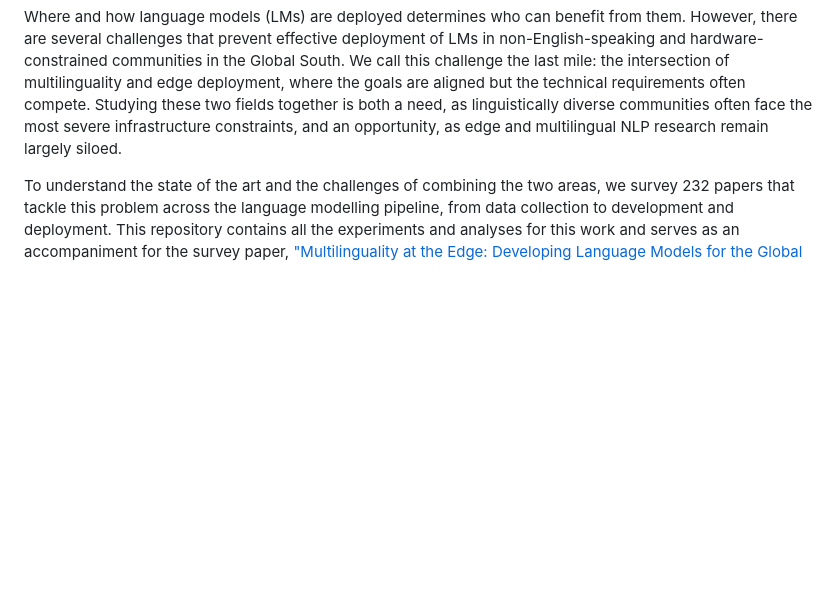
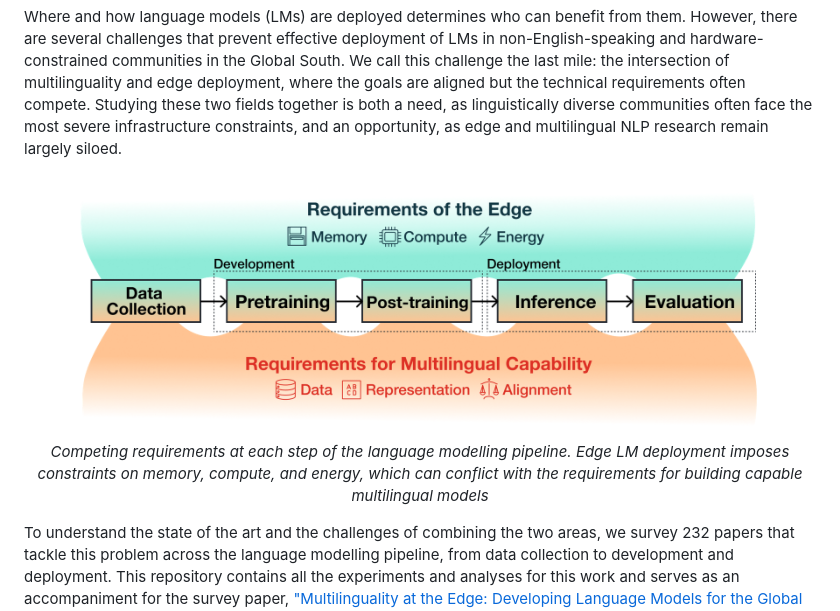
Before and after one commit to ljvmiranda921/multilinguality-at-the-edge, a Markdown page: README.md, the part around the change. GitHub-like rendering; blank space fills up the shorter version.

Commit message:
Update README and add image
Added an image and description related to language modeling pipeline.

```diff
--- a/README.md
+++ b/README.md
@@ -8,6 +8,12 @@ We call this challenge the last mile: the intersection of multilinguality and ed
 Studying these two fields together is both a need, as linguistically diverse communities often face the most severe infrastructure constraints,
 and an opportunity,
 as edge and multilingual NLP research remain largely siloed.
+
+<p align="center">
+<img src="/assets/lm_pipeline.png" alt="Competing requirements in the LM Pipeline" width="700" style="display: block; margin: 0 auto;"/>
+<br/>
+<i>Competing requirements at each step of the language modelling pipeline. Edge LM deployment imposes constraints on memory, compute, and energy, which can conflict with the requirements for building capable multilingual models</i>
+</p>
 
 To understand the state of the art and the challenges of combining the two areas, we survey 232 papers that tackle this problem across the language modelling pipeline, from
 data collection to development and deployment. This repository contains all the experiments and analyses for this work and serves as an accompaniment for the survey paper, ["Multilinguality at the Edge: Developing Language Models for the Global South"]().
```
